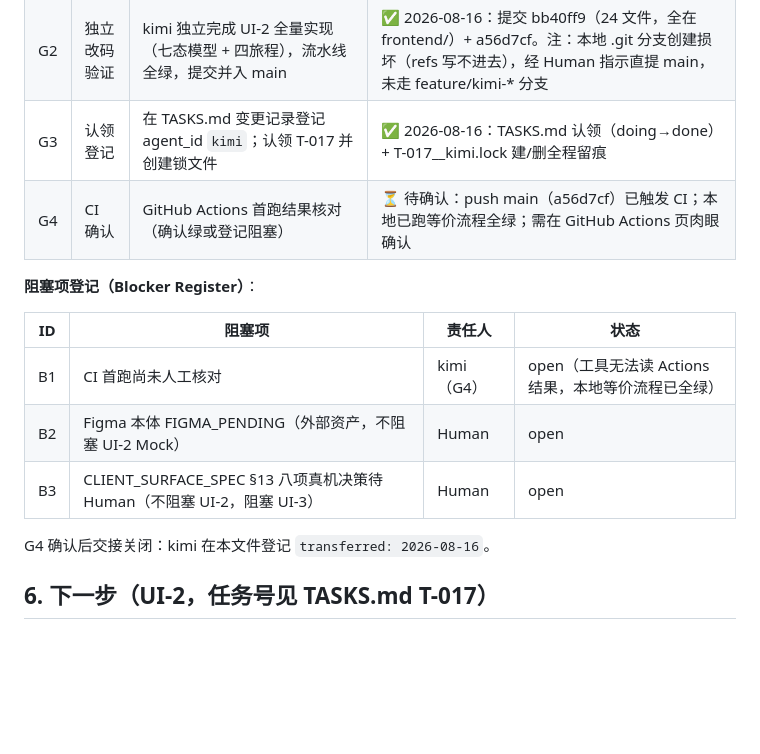
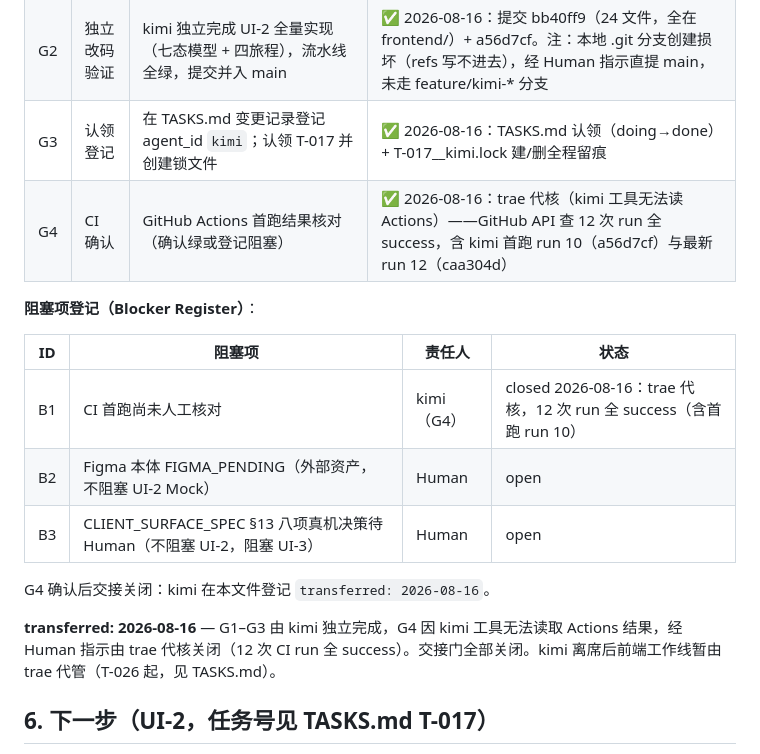
Before and after one commit to zevensommer-creator/llos, a Markdown page: frontend/docs/HANDOFF.md, the part around the change. Drawn GitHub-style; blank space fills up the shorter version.

```diff
--- a/frontend/docs/HANDOFF.md
+++ b/frontend/docs/HANDOFF.md
@@ -57,17 +57,19 @@
 | G1 | 环境独立可跑 | kimi 在自己会话中执行 `pnpm install` → `pnpm -r build` → `pnpm -r test` → `pnpm -r typecheck` 全绿 | ✅ 2026-08-16：全 workspace 262 测试 + build/typecheck 全绿（api-client 20 测试含新增 17） |
 | G2 | 独立改码验证 | kimi 独立完成 UI-2 全量实现（七态模型 + 四旅程），流水线全绿，提交并入 main | ✅ 2026-08-16：提交 bb40ff9（24 文件，全在 frontend/）+ a56d7cf。注：本地 .git 分支创建损坏（refs 写不进去），经 Human 指示直提 main，未走 feature/kimi-* 分支 |
 | G3 | 认领登记 | 在 TASKS.md 变更记录登记 agent_id `kimi`；认领 T-017 并创建锁文件 | ✅ 2026-08-16：TASKS.md 认领（doing→done）+ T-017__kimi.lock 建/删全程留痕 |
-| G4 | CI 确认 | GitHub Actions 首跑结果核对（确认绿或登记阻塞） | ⏳ 待确认：push main（a56d7cf）已触发 CI；本地已跑等价流程全绿；需在 GitHub Actions 页肉眼确认 |
+| G4 | CI 确认 | GitHub Actions 首跑结果核对（确认绿或登记阻塞） | ✅ 2026-08-16：trae 代核（kimi 工具无法读 Actions）——GitHub API 查 12 次 run 全 success，含 kimi 首跑 run 10（a56d7cf）与最新 run 12（caa304d） |
 
 **阻塞项登记（Blocker Register）**：
 
 | ID | 阻塞项 | 责任人 | 状态 |
 |----|--------|--------|------|
-| B1 | CI 首跑尚未人工核对 | kimi（G4） | open（工具无法读 Actions 结果，本地等价流程已全绿） |
+| B1 | CI 首跑尚未人工核对 | kimi（G4） | closed 2026-08-16：trae 代核，12 次 run 全 success（含首跑 run 10） |
 | B2 | Figma 本体 FIGMA_PENDING（外部资产，不阻塞 UI-2 Mock） | Human | open |
 | B3 | CLIENT_SURFACE_SPEC §13 八项真机决策待 Human（不阻塞 UI-2，阻塞 UI-3） | Human | open |
 
 G4 确认后交接关闭：kimi 在本文件登记 `transferred: 2026-08-16`。
+
+**transferred: 2026-08-16** — G1–G3 由 kimi 独立完成，G4 因 kimi 工具无法读取 Actions 结果，经 Human 指示由 trae 代核关闭（12 次 CI run 全 success）。交接门全部关闭。kimi 离席后前端工作线暂由 trae 代管（T-026 起，见 TASKS.md）。
 
 ## 6. 下一步（UI-2，任务号见 TASKS.md T-017）
 
```
Also changed, not shown: TASKS.md (+5 -2 lines).
